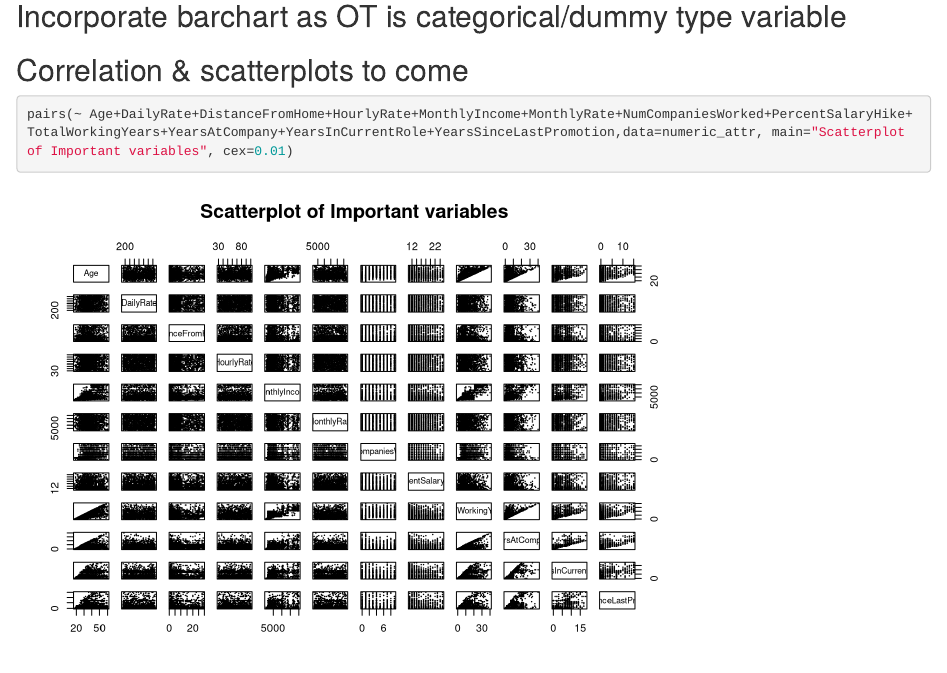
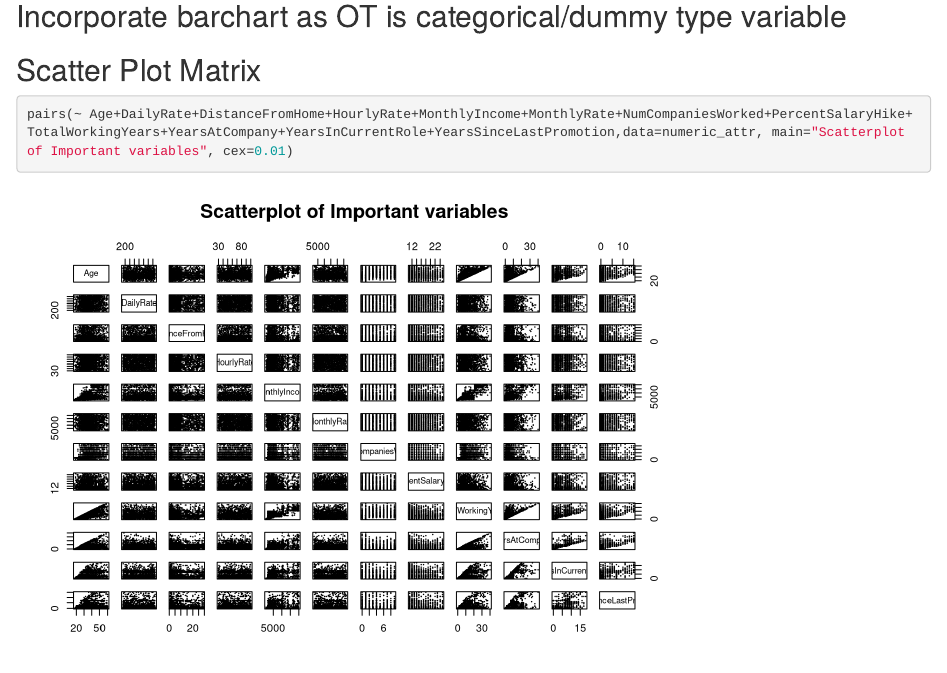
Before and after one commit to tejten/team_tam_case_study02, an R Markdown document (code/Team_TAM_Case_Study02.Rmd): the page in a window 1100 px wide, from 6760 px down. Rendered offline with R 4.5, knitr and Pandoc, with nearby package versions; code that draws random numbers runs with fixed seeds of ours; some code elsewhere in the file could not run offline.

Commit message:
Update Team_TAM_Case_Study02.Rmd

````diff
--- a/code/Team_TAM_Case_Study02.Rmd
+++ b/code/Team_TAM_Case_Study02.Rmd
@@ -128,7 +128,7 @@ attrition_data %>%
 ```
 ## Incorporate barchart as OT is categorical/dummy type variable
 
-## Correlation & scatterplots to come
+## Scatter Plot Matrix
 ```{r}
 pairs(~ Age+DailyRate+DistanceFromHome+HourlyRate+MonthlyIncome+MonthlyRate+NumCompaniesWorked+PercentSalaryHike+TotalWorkingYears+YearsAtCompany+YearsInCurrentRole+YearsSinceLastPromotion,data=numeric_attr, main="Scatterplot of Important variables", cex=0.01)
 
````
